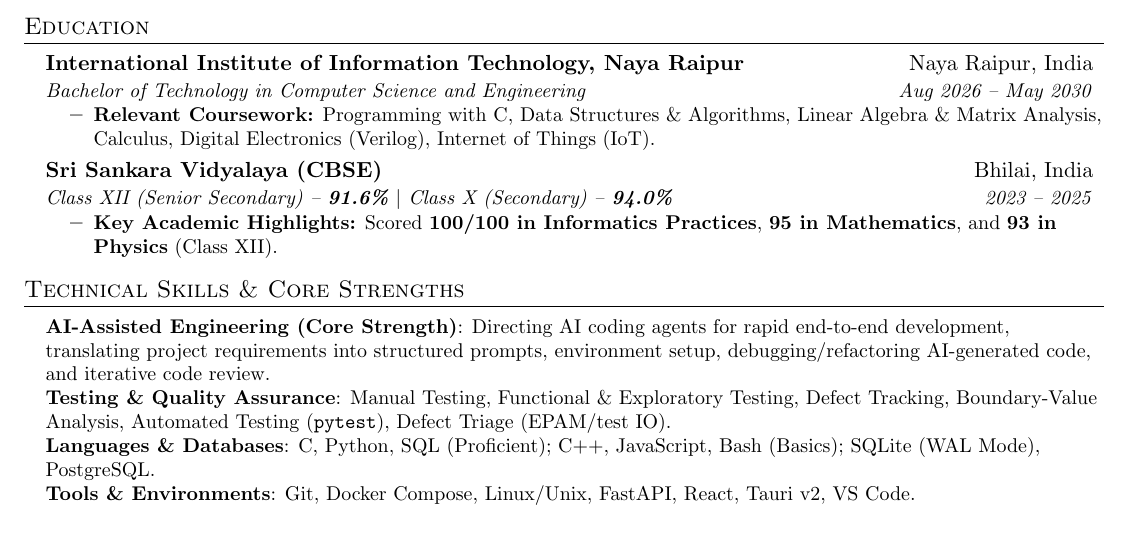
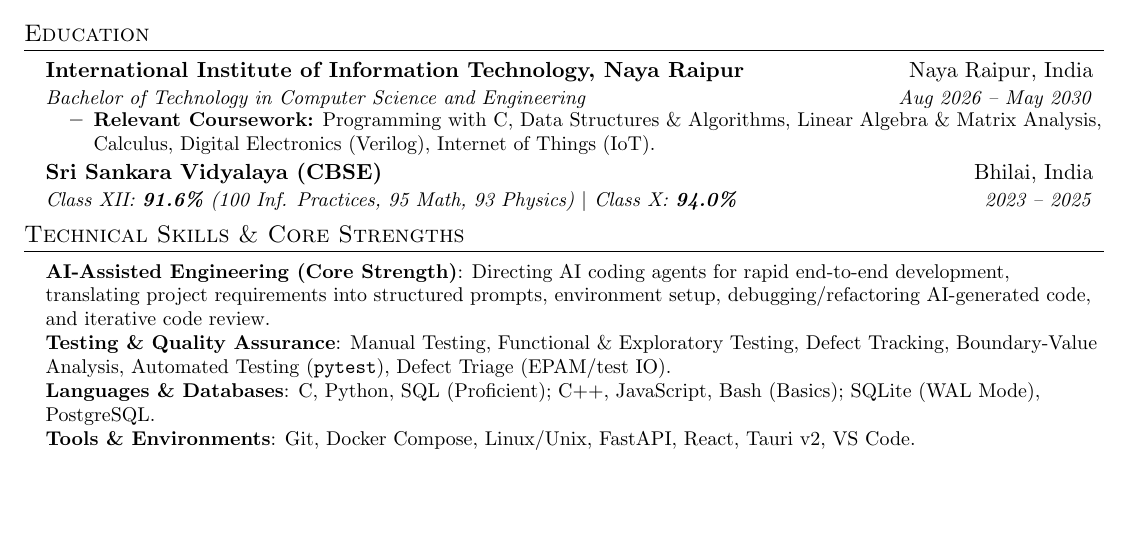
Before and after one commit to Headhunte-121/portfolio, a LaTeX CV (resume.tex): part of page 1 of 2 before the commit and part of the page after it, cut so that both start at the same text, the shorter picture padded with empty space. Compiled offline with pdfLaTeX.

Commit message:
Update resume.tex with single-page layout optimization

```diff
--- a/resume.tex
+++ b/resume.tex
@@ -29,8 +29,8 @@
 \addtolength{\oddsidemargin}{-0.5in}
 \addtolength{\evensidemargin}{-0.5in}
 \addtolength{\textwidth}{1in}
-\addtolength{\topmargin}{-.5in}
-\addtolength{\textheight}{1.0in}
+\addtolength{\topmargin}{-.6in}
+\addtolength{\textheight}{1.2in}
 
 \urlstyle{same}
 
@@ -97,10 +97,7 @@
       \resumeItemListEnd
     \resumeSubheading
       {Sri Sankara Vidyalaya (CBSE)}{Bhilai, India}
-      {Class XII (Senior Secondary) -- \textbf{91.6\%} $|$ Class X (Secondary) -- \textbf{94.0\%}}{2023 -- 2025}
-      \resumeItemListStart
-        \resumeItem{\textbf{Key Academic Highlights:} Scored \textbf{100/100 in Informatics Practices}, \textbf{95 in Mathematics}, and \textbf{93 in Physics} (Class XII).}
-      \resumeItemListEnd
+      {Class XII: \textbf{91.6\%} (100 Inf. Practices, 95 Math, 93 Physics) $|$ Class X: \textbf{94.0\%}}{2023 -- 2025}
   \resumeSubHeadingListEnd
 
 
```
